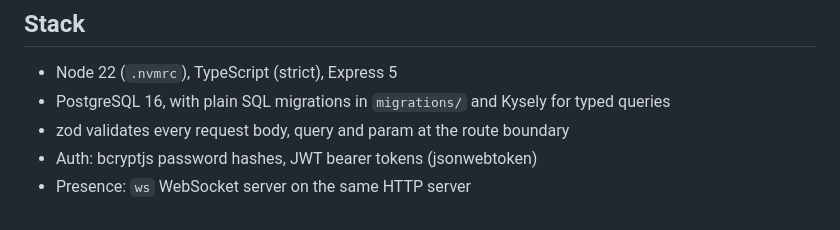
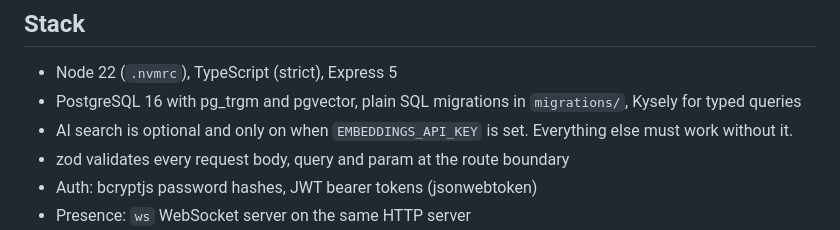
Before and after one commit to JordanFriendshuh/bluestaq-notes, a Markdown page: CLAUDE.md, the part around the change. Drawn GitHub-style.

```diff
--- a/CLAUDE.md
+++ b/CLAUDE.md
@@ -9,7 +9,8 @@ change behavior, and update it in the same PR when behavior changes.
 
 ## Stack
 - Node 22 (`.nvmrc`), TypeScript (strict), Express 5
-- PostgreSQL 16, with plain SQL migrations in `migrations/` and Kysely for typed queries
+- PostgreSQL 16 with pg_trgm and pgvector, plain SQL migrations in `migrations/`, Kysely for typed queries
+- AI search is optional and only on when `EMBEDDINGS_API_KEY` is set. Everything else must work without it.
 - zod validates every request body, query and param at the route boundary
 - Auth: bcryptjs password hashes, JWT bearer tokens (jsonwebtoken)
 - Presence: `ws` WebSocket server on the same HTTP server
```
Also changed, not shown: docs/DESIGN.md (+30 -7 lines).
